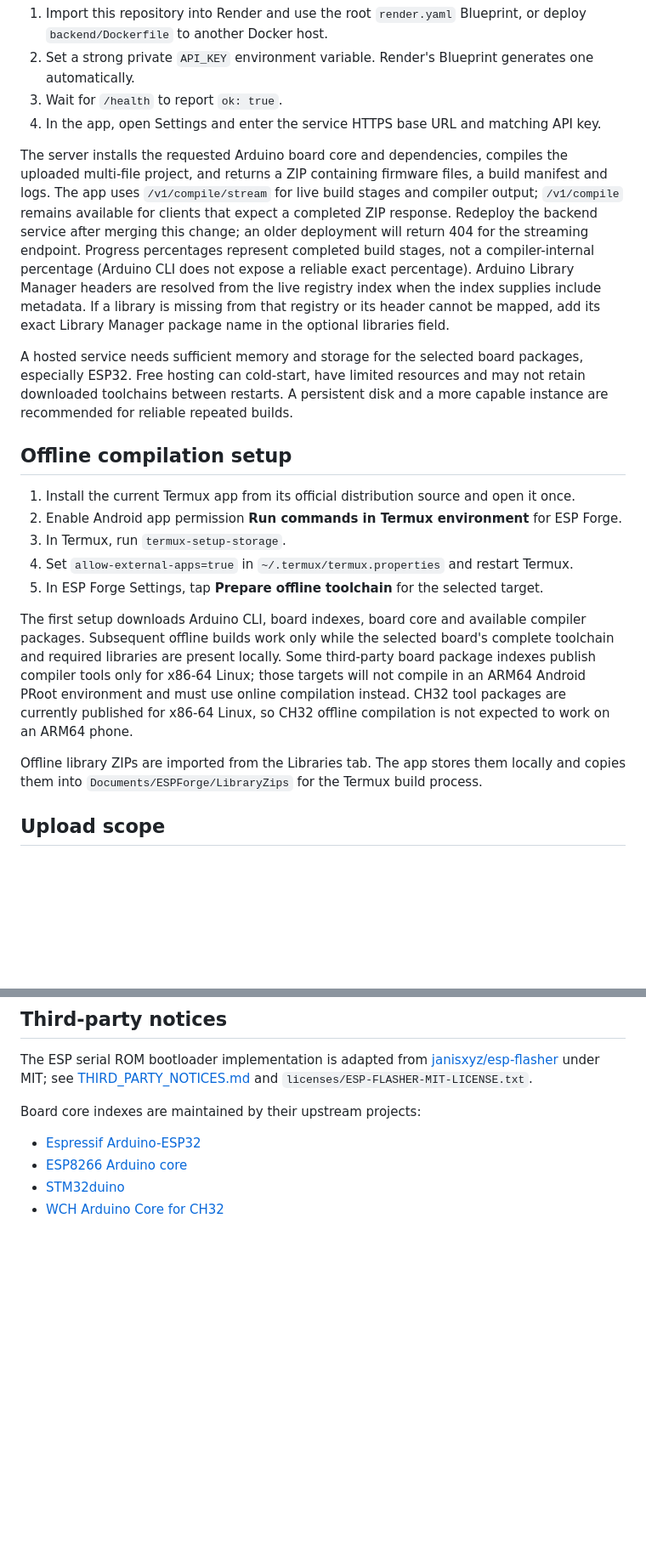
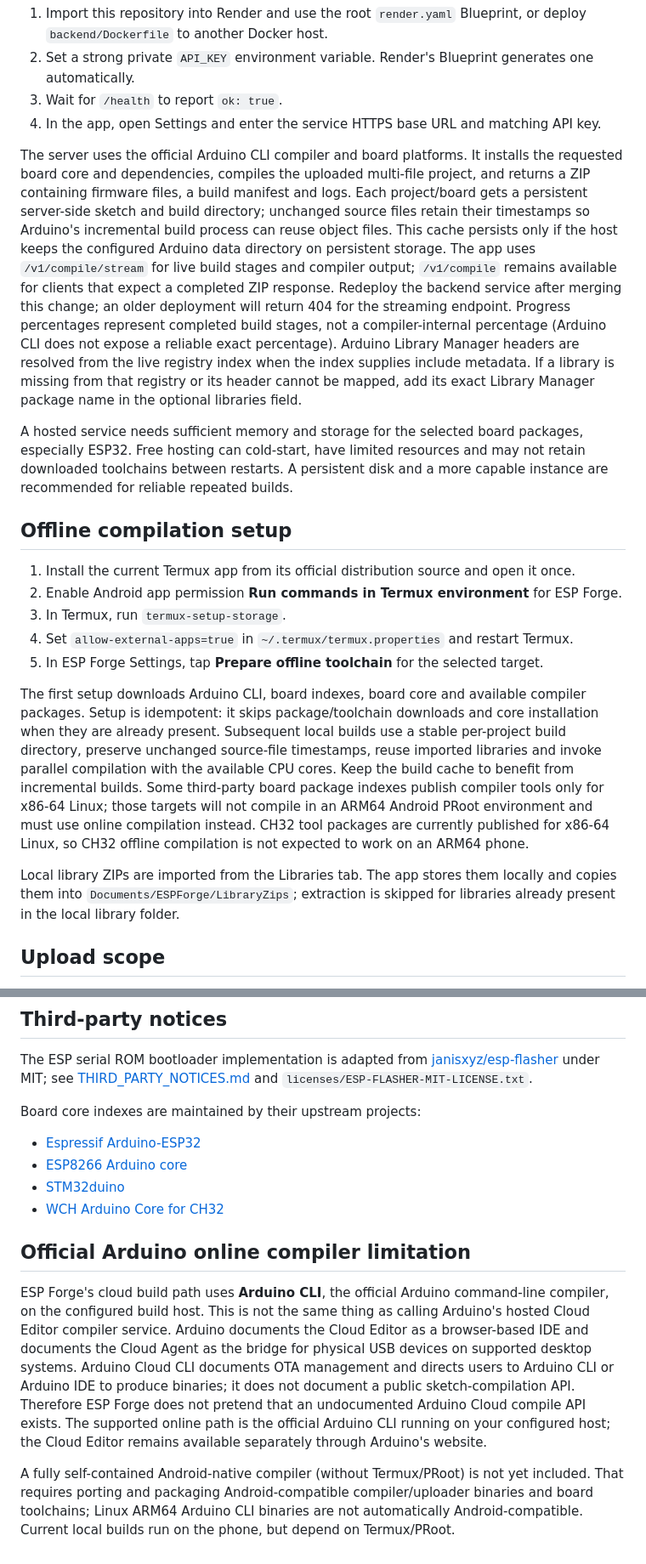
Before and after one commit to mr-yadav07/Scanner-, a Markdown page: README.md, 2 parts joined by grey strips. Shown at 85% size. Drawn GitHub-style; blank space fills up the shorter version.

Commit message:
Document incremental local and official Arduino CLI cloud builds

```diff
--- a/README.md
+++ b/README.md
@@ -33,7 +33,7 @@ The Android client requires a deployed build API; no online compiler endpoint is
 3. Wait for `/health` to report `ok: true`.
 4. In the app, open Settings and enter the service HTTPS base URL and matching API key.
 
-The server installs the requested Arduino board core and dependencies, compiles the uploaded multi-file project, and returns a ZIP containing firmware files, a build manifest and logs. The app uses `/v1/compile/stream` for live build stages and compiler output; `/v1/compile` remains available for clients that expect a completed ZIP response. Redeploy the backend service after merging this change; an older deployment will return 404 for the streaming endpoint. Progress percentages represent completed build stages, not a compiler-internal percentage (Arduino CLI does not expose a reliable exact percentage). Arduino Library Manager headers are resolved from the live registry index when the index supplies include metadata. If a library is missing from that registry or its header cannot be mapped, add its exact Library Manager package name in the optional libraries field.
+The server uses the official Arduino CLI compiler and board platforms. It installs the requested board core and dependencies, compiles the uploaded multi-file project, and returns a ZIP containing firmware files, a build manifest and logs. Each project/board gets a persistent server-side sketch and build directory; unchanged source files retain their timestamps so Arduino's incremental build process can reuse object files. This cache persists only if the host keeps the configured Arduino data directory on persistent storage. The app uses `/v1/compile/stream` for live build stages and compiler output; `/v1/compile` remains available for clients that expect a completed ZIP response. Redeploy the backend service after merging this change; an older deployment will return 404 for the streaming endpoint. Progress percentages represent completed build stages, not a compiler-internal percentage (Arduino CLI does not expose a reliable exact percentage). Arduino Library Manager headers are resolved from the live registry index when the index supplies include metadata. If a library is missing from that registry or its header cannot be mapped, add its exact Library Manager package name in the optional libraries field.
 
 A hosted service needs sufficient memory and storage for the selected board packages, especially ESP32. Free hosting can cold-start, have limited resources and may not retain downloaded toolchains between restarts. A persistent disk and a more capable instance are recommended for reliable repeated builds.
 
@@ -45,9 +45,9 @@ A hosted service needs sufficient memory and storage for the selected board pack
 4. Set `allow-external-apps=true` in `~/.termux/termux.properties` and restart Termux.
 5. In ESP Forge Settings, tap **Prepare offline toolchain** for the selected target.
 
-The first setup downloads Arduino CLI, board indexes, board core and available compiler packages. Subsequent offline builds work only while the selected board's complete toolchain and required libraries are present locally. Some third-party board package indexes publish compiler tools only for x86-64 Linux; those targets will not compile in an ARM64 Android PRoot environment and must use online compilation instead. CH32 tool packages are currently published for x86-64 Linux, so CH32 offline compilation is not expected to work on an ARM64 phone.
+The first setup downloads Arduino CLI, board indexes, board core and available compiler packages. Setup is idempotent: it skips package/toolchain downloads and core installation when they are already present. Subsequent local builds use a stable per-project build directory, preserve unchanged source-file timestamps, reuse imported libraries and invoke parallel compilation with the available CPU cores. Keep the build cache to benefit from incremental builds. Some third-party board package indexes publish compiler tools only for x86-64 Linux; those targets will not compile in an ARM64 Android PRoot environment and must use online compilation instead. CH32 tool packages are currently published for x86-64 Linux, so CH32 offline compilation is not expected to work on an ARM64 phone.
 
-Offline library ZIPs are imported from the Libraries tab. The app stores them locally and copies them into `Documents/ESPForge/LibraryZips` for the Termux build process.
+Local library ZIPs are imported from the Libraries tab. The app stores them locally and copies them into `Documents/ESPForge/LibraryZips`; extraction is skipped for libraries already present in the local library folder.
 
 ## Upload scope
 
@@ -65,3 +65,10 @@ Board core indexes are maintained by their upstream projects:
 - [ESP8266 Arduino core](https://arduino.esp8266.com/stable/package_esp8266com_index.json)
 - [STM32duino](https://github.com/stm32duino/BoardManagerFiles/raw/main/package_stmicroelectronics_index.json)
 - [WCH Arduino Core for CH32](https://github.com/openwch/board_manager_files/raw/main/package_ch32v_index.json)
+
+
+## Official Arduino online compiler limitation
+
+ESP Forge's cloud build path uses **Arduino CLI**, the official Arduino command-line compiler, on the configured build host. This is not the same thing as calling Arduino's hosted Cloud Editor compiler service. Arduino documents the Cloud Editor as a browser-based IDE and documents the Cloud Agent as the bridge for physical USB devices on supported desktop systems. Arduino Cloud CLI documents OTA management and directs users to Arduino CLI or Arduino IDE to produce binaries; it does not document a public sketch-compilation API. Therefore ESP Forge does not pretend that an undocumented Arduino Cloud compile API exists. The supported online path is the official Arduino CLI running on your configured host; the Cloud Editor remains available separately through Arduino's website.
+
+A fully self-contained Android-native compiler (without Termux/PRoot) is not yet included. That requires porting and packaging Android-compatible compiler/uploader binaries and board toolchains; Linux ARM64 Arduino CLI binaries are not automatically Android-compatible. Current local builds run on the phone, but depend on Termux/PRoot.
```
Also changed, not shown: other parts of README.md (+1 -1 lines).
